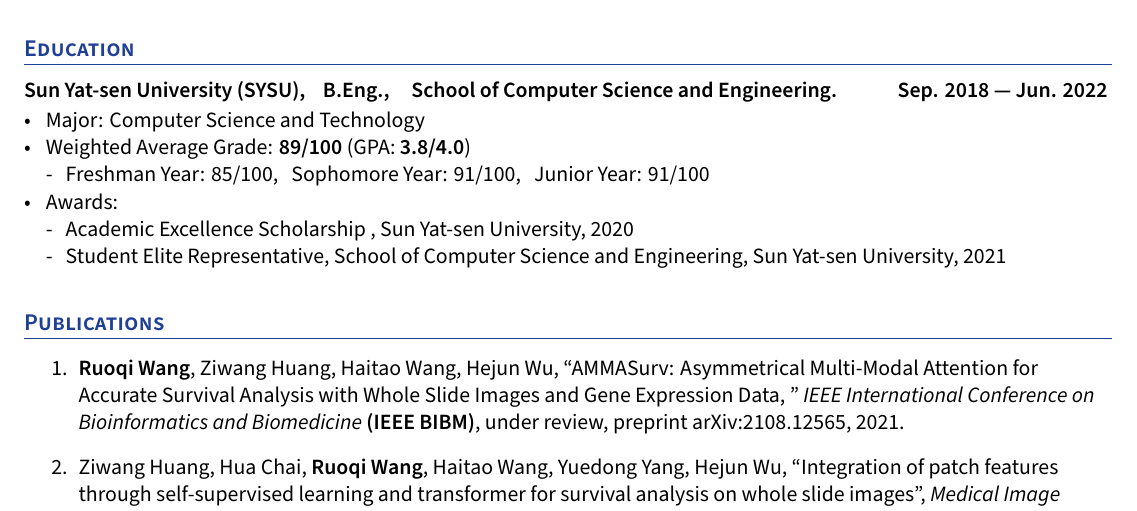
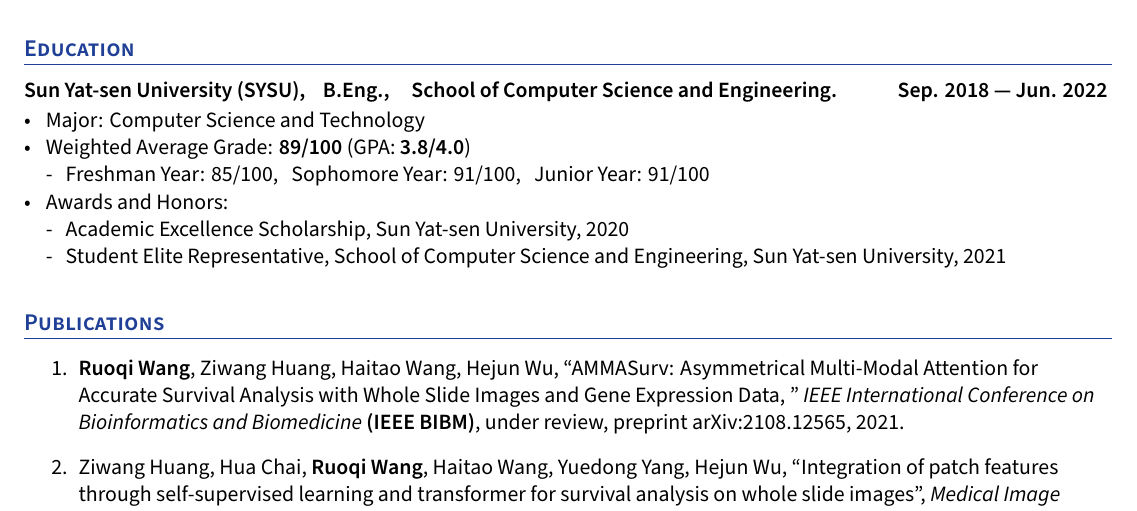
Before and after one commit to wang-rq/wang-rq.github.io, a LaTeX CV (files/cv.tex): part of page 1 of 2, cut so that both start at the same text. Compiled offline with XeLaTeX.

Commit message:
Add files via upload

```diff
--- a/files/cv.tex
+++ b/files/cv.tex
@@ -179,8 +179,8 @@ Tel: (+86) 132-0206-7930
         \item Major: Computer Science and Technology
 		\item Weighted Average Grade: \textbf{89/100} (GPA: \textbf{3.8/4.0}) \\
 		 - \space \space Freshman Year: 85/100, \space \space Sophomore Year: 91/100, \space \space Junior Year: 91/100
-		\item Awards: \\
-		 - \space \space Academic Excellence Scholarship , Sun Yat-sen University, 2020\\
+		\item Awards and Honors: \\
+		 - \space \space Academic Excellence Scholarship, Sun Yat-sen University, 2020\\
 		- \space \space Student Elite Representative, School of Computer Science and Engineering, Sun Yat-sen University, 2021\\
 
 
```
Also changed, not shown: files/cv.pdf (added).
